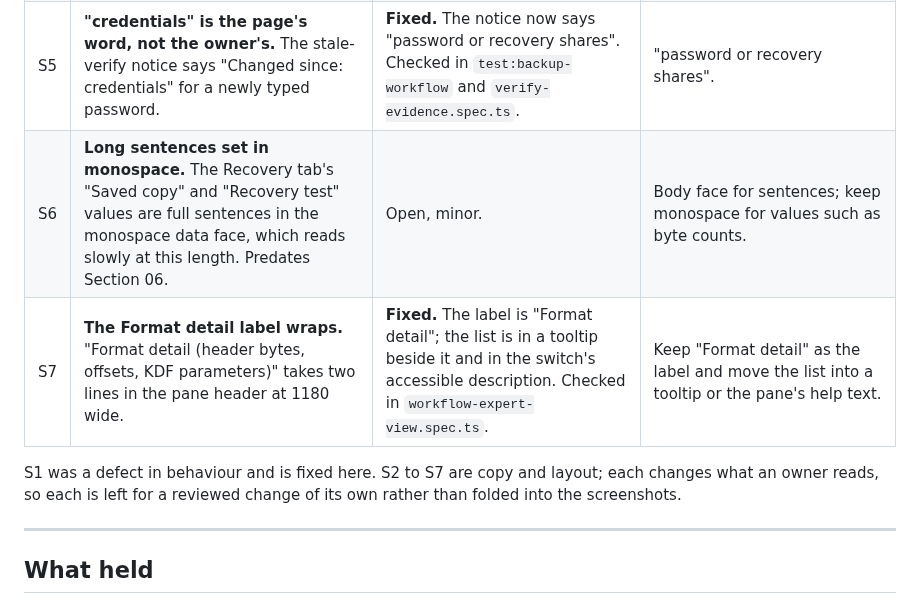
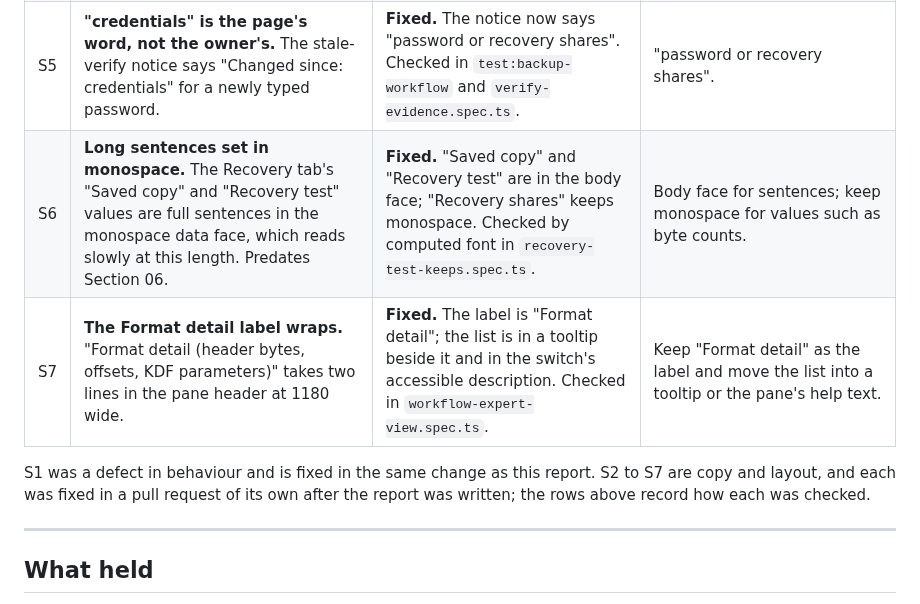
Before and after one commit to 404SecNotFound/Keymaker-v2, a Markdown page: docs/reports/USABILITY-2026-09-29.md, the part around the change. GitHub-like rendering.

```diff
--- a/docs/reports/USABILITY-2026-09-29.md
+++ b/docs/reports/USABILITY-2026-09-29.md
@@ -36,12 +36,12 @@ which `npm run test:screenshots` checks.
 | S3 | **The step grid's rows do not line up.** "Check saved copy" and "Prepare recovery" wrap to two lines at this width, so in the second row "Create" sits higher than its neighbours and the three state words sit at two heights. | **Fixed.** Both: the labels are "Saved copy" and "Recovery test", and each step is two rows with the state at the bottom, so a row's labels share a top and its states share a line even where a label still wraps. Checked by measuring the rows in `workflow-steps.spec.ts`. | Shorter labels ("Saved copy", "Recovery"), or a grid that aligns the state words on a common row. |
 | S4 | **"Check saved copy" names only half of what completes it.** Its sentence says "Download it or print the paper vault, then check the copy", but not how to check. The two ways are loading the saved file on the Decrypt tab and verifying it, or photographing every printed symbol on the Recovery tab. The walkthrough now says so; the page does not. | **Fixed.** The step's sentence names both ways, before and after a download or print has started. Checked in `test:backup-workflow`. | Name both ways in the sentence, or link to the Recovery tab's printout check. |
 | S5 | **"credentials" is the page's word, not the owner's.** The stale-verify notice says "Changed since: credentials" for a newly typed password. | **Fixed.** The notice now says "password or recovery shares". Checked in `test:backup-workflow` and `verify-evidence.spec.ts`. | "password or recovery shares". |
-| S6 | **Long sentences set in monospace.** The Recovery tab's "Saved copy" and "Recovery test" values are full sentences in the monospace data face, which reads slowly at this length. Predates Section 06. | Open, minor. | Body face for sentences; keep monospace for values such as byte counts. |
+| S6 | **Long sentences set in monospace.** The Recovery tab's "Saved copy" and "Recovery test" values are full sentences in the monospace data face, which reads slowly at this length. Predates Section 06. | **Fixed.** "Saved copy" and "Recovery test" are in the body face; "Recovery shares" keeps monospace. Checked by computed font in `recovery-test-keeps.spec.ts`. | Body face for sentences; keep monospace for values such as byte counts. |
 | S7 | **The Format detail label wraps.** "Format detail (header bytes, offsets, KDF parameters)" takes two lines in the pane header at 1180 wide. | **Fixed.** The label is "Format detail"; the list is in a tooltip beside it and in the switch's accessible description. Checked in `workflow-expert-view.spec.ts`. | Keep "Format detail" as the label and move the list into a tooltip or the pane's help text. |
 
-S1 was a defect in behaviour and is fixed here. S2 to S7 are copy and layout;
-each changes what an owner reads, so each is left for a reviewed change of its
-own rather than folded into the screenshots.
+S1 was a defect in behaviour and is fixed in the same change as this report.
+S2 to S7 are copy and layout, and each was fixed in a pull request of its own
+after the report was written; the rows above record how each was checked.
 
 ---
 
```
Also changed, not shown: CHANGELOG.md (+2 -0 lines), docs/screenshots/13-recovery-tested.png, 3 other files.
